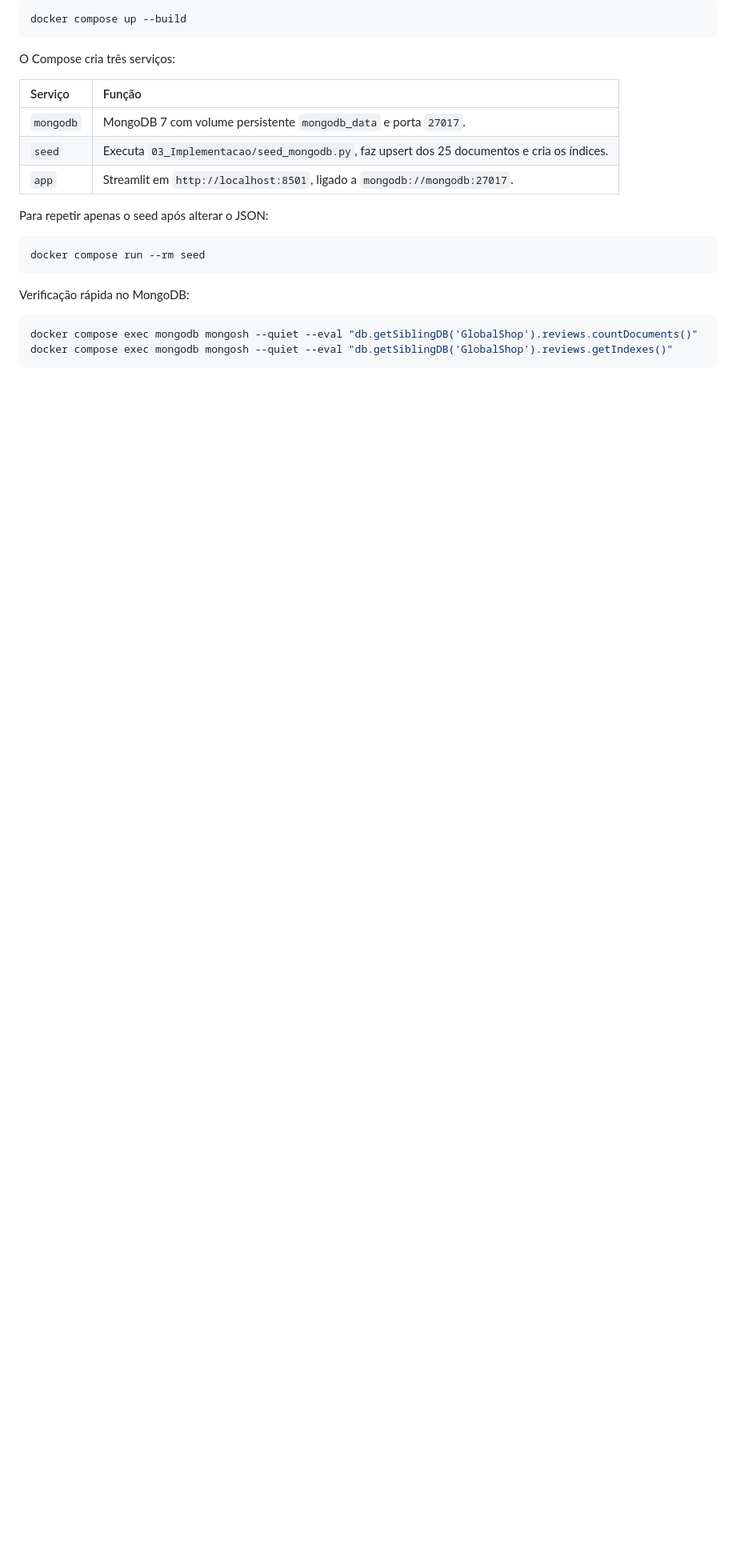
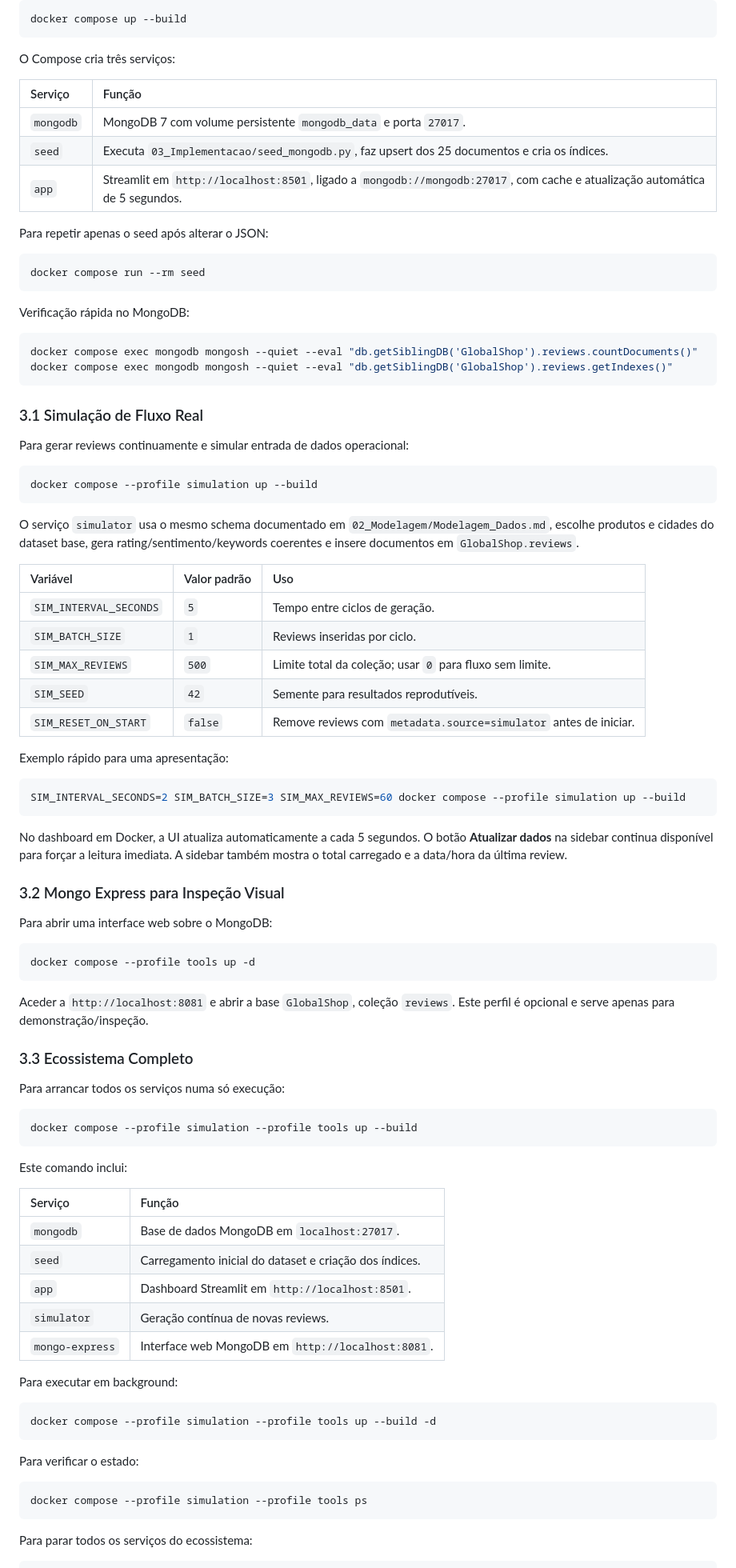
Before and after one commit to Pedro-Peyroteo/TABD, a Markdown page: INSTALL.md, the part around one of its changes. Shown at 80% size. Drawn GitHub-style; blank space fills up the shorter version.

````diff
--- a/INSTALL.md
+++ b/INSTALL.md
@@ -72,7 +74,7 @@ O Compose cria três serviços:
 | :--- | :--- |
 | `mongodb` | MongoDB 7 com volume persistente `mongodb_data` e porta `27017`. |
 | `seed` | Executa `03_Implementacao/seed_mongodb.py`, faz upsert dos 25 documentos e cria os índices. |
-| `app` | Streamlit em `http://localhost:8501`, ligado a `mongodb://mongodb:27017`. |
+| `app` | Streamlit em `http://localhost:8501`, ligado a `mongodb://mongodb:27017`, com cache e atualização automática de 5 segundos. |
 
 Para repetir apenas o seed após alterar o JSON:
 
@@ -85,3 +87,73 @@ Verificação rápida no MongoDB:
 ```bash
 docker compose exec mongodb mongosh --quiet --eval "db.getSiblingDB('GlobalShop').reviews.countDocuments()"
 docker compose exec mongodb mongosh --quiet --eval "db.getSiblingDB('GlobalShop').reviews.getIndexes()"
+```
+
+### 3.1 Simulação de Fluxo Real
+
+Para gerar reviews continuamente e simular entrada de dados operacional:
+
+```bash
+docker compose --profile simulation up --build
+```
+
+O serviço `simulator` usa o mesmo schema documentado em `02_Modelagem/Modelagem_Dados.md`, escolhe produtos e cidades do dataset base, gera rating/sentimento/keywords coerentes e insere documentos em `GlobalShop.reviews`.
+
+| Variável | Valor padrão | Uso |
+| :--- | :--- | :--- |
+| `SIM_INTERVAL_SECONDS` | `5` | Tempo entre ciclos de geração. |
+| `SIM_BATCH_SIZE` | `1` | Reviews inseridas por ciclo. |
+| `SIM_MAX_REVIEWS` | `500` | Limite total da coleção; usar `0` para fluxo sem limite. |
+| `SIM_SEED` | `42` | Semente para resultados reprodutíveis. |
+| `SIM_RESET_ON_START` | `false` | Remove reviews com `metadata.source=simulator` antes de iniciar. |
+
+Exemplo rápido para uma apresentação:
+
+```bash
+SIM_INTERVAL_SECONDS=2 SIM_BATCH_SIZE=3 SIM_MAX_REVIEWS=60 docker compose --profile simulation up --build
+```
+
+No dashboard em Docker, a UI atualiza automaticamente a cada 5 segundos. O botão **Atualizar dados** na sidebar continua disponível para forçar a leitura imediata. A sidebar também mostra o total carregado e a data/hora da última review.
+
+### 3.2 Mongo Express para Inspeção Visual
+
+Para abrir uma interface web sobre o MongoDB:
+
+```bash
+docker compose --profile tools up -d
+```
+
+Aceder a `http://localhost:8081` e abrir a base `GlobalShop`, coleção `reviews`. Este perfil é opcional e serve apenas para demonstração/inspeção.
+
+### 3.3 Ecossistema Completo
+
+Para arrancar todos os serviços numa só execução:
+
+```bash
+docker compose --profile simulation --profile tools up --build
+```
+
+Este comando inclui:
+
+| Serviço | Função |
+| :--- | :--- |
+| `mongodb` | Base de dados MongoDB em `localhost:27017`. |
+| `seed` | Carregamento inicial do dataset e criação dos índices. |
+| `app` | Dashboard Streamlit em `http://localhost:8501`. |
+| `simulator` | Geração contínua de novas reviews. |
+| `mongo-express` | Interface web MongoDB em `http://localhost:8081`. |
+
+Para executar em background:
+
+```bash
+docker compose --profile simulation --profile tools up --build -d
+```
+
+Para verificar o estado:
+
+```bash
+docker compose --profile simulation --profile tools ps
+```
+
+Para parar todos os serviços do ecossistema:
+
````
Also changed, not shown: other parts of INSTALL.md (+41 -1 lines), README.md (+49 -0 lines).
